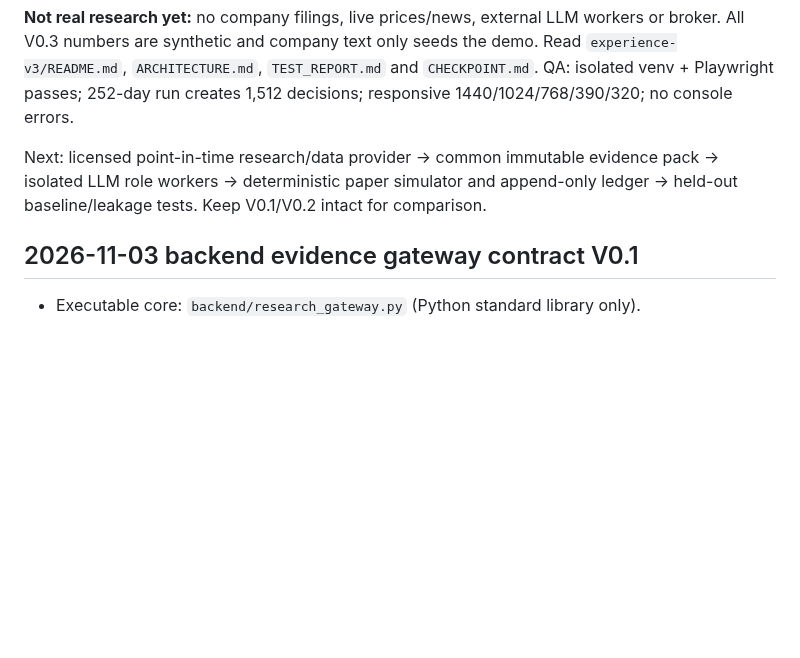
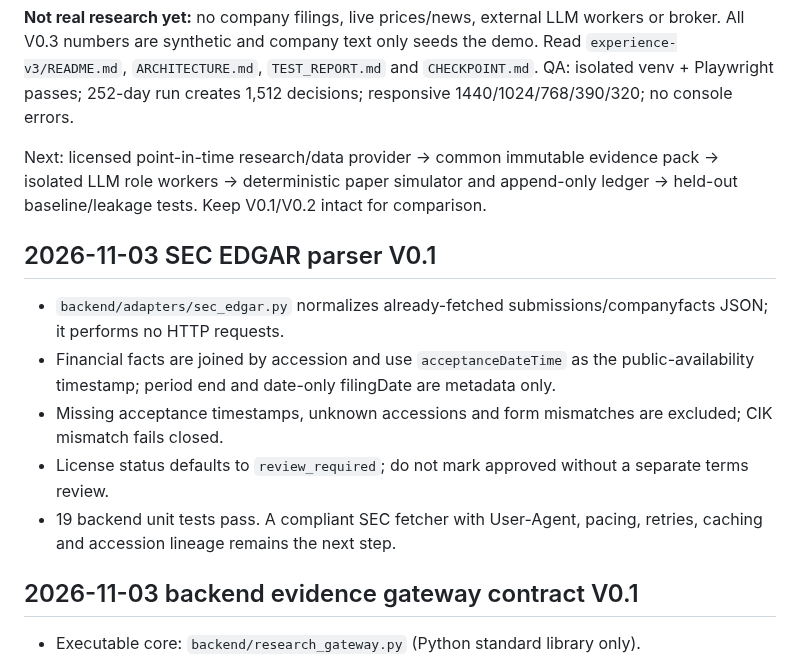
Before and after one commit to jinngimk-lang/wendnag, a Markdown page: 11-ai-arena/CHECKPOINT.md, the part around the change. Drawn GitHub-style; blank space fills up the shorter version.

Commit message:
docs(ai-arena): checkpoint SEC parser boundary

```diff
--- a/11-ai-arena/CHECKPOINT.md
+++ b/11-ai-arena/CHECKPOINT.md
@@ -76,6 +76,14 @@ Six factions (value, growth, trend, quant, sentiment, macro) each show lead/chal
 
 Next: licensed point-in-time research/data provider → common immutable evidence pack → isolated LLM role workers → deterministic paper simulator and append-only ledger → held-out baseline/leakage tests. Keep V0.1/V0.2 intact for comparison.
 
+## 2026-11-03 SEC EDGAR parser V0.1
+
+- `backend/adapters/sec_edgar.py` normalizes already-fetched submissions/companyfacts JSON; it performs no HTTP requests.
+- Financial facts are joined by accession and use `acceptanceDateTime` as the public-availability timestamp; period end and date-only filingDate are metadata only.
+- Missing acceptance timestamps, unknown accessions and form mismatches are excluded; CIK mismatch fails closed.
+- License status defaults to `review_required`; do not mark approved without a separate terms review.
+- 19 backend unit tests pass. A compliant SEC fetcher with User-Agent, pacing, retries, caching and accession lineage remains the next step.
+
 ## 2026-11-03 backend evidence gateway contract V0.1
 
 - Executable core: `backend/research_gateway.py` (Python standard library only).
```
